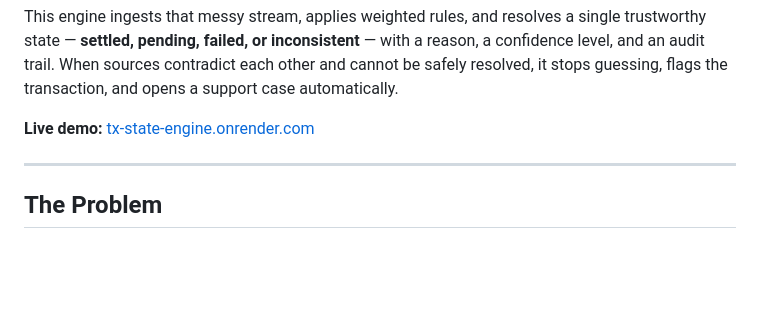
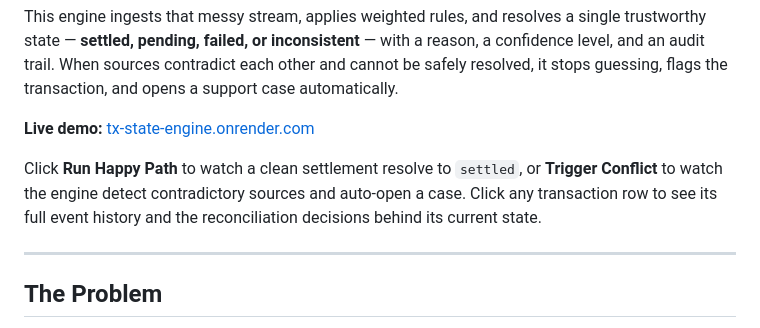
Before and after one commit to JDzimbo/tx-state-engine, a Markdown page: README.md, the part around the change. Drawn GitHub-style; blank space fills up the shorter version.

Commit message:
Add interactive demo UI

```diff
--- a/README.md
+++ b/README.md
@@ -15,6 +15,11 @@ contradict each other and cannot be safely resolved, it stops guessing,
 flags the transaction, and opens a support case automatically.
 
 **Live demo:** [tx-state-engine.onrender.com](https://tx-state-engine.onrender.com)
+
+Click **Run Happy Path** to watch a clean settlement resolve to `settled`,
+or **Trigger Conflict** to watch the engine detect contradictory sources
+and auto-open a case. Click any transaction row to see its full event
+history and the reconciliation decisions behind its current state.
 
 ---
 
```
